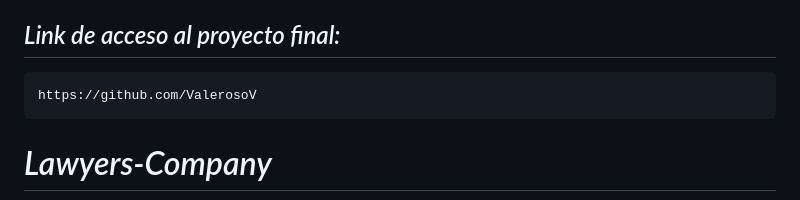
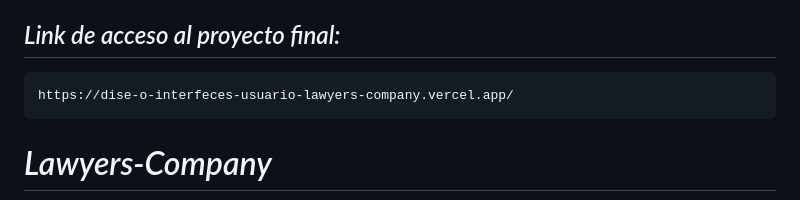
Before and after one commit to dg2c4/Dise-o_Interfeces_Usuario-LawyersCompany, a Markdown page: README.md, the part around the change. Drawn GitHub-style.

```diff
--- a/README.md
+++ b/README.md
@@ -3,7 +3,7 @@
 
 ## *Link de acceso al proyecto final:*
 
-    https://github.com/ValerosoV
+    https://dise-o-interfeces-usuario-lawyers-company.vercel.app/
 
 # *Lawyers-Company*
 <p align="center">
```
